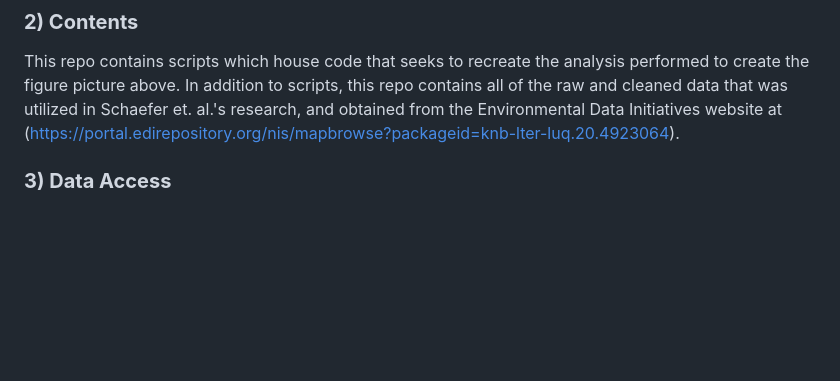
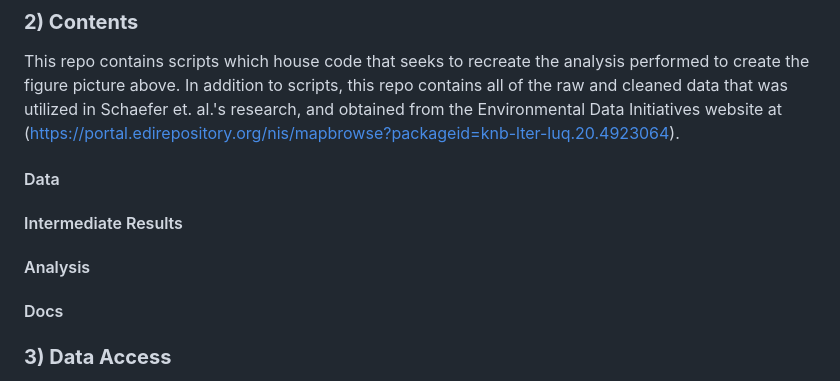
Before and after one commit to ht-oliver/eds214-day1-prdata-exploration, a Markdown page: README.md, the part around the change. Rendered like a GitHub page; blank space fills up the shorter version.

Commit message:
changed file structure

```diff
--- a/README.md
+++ b/README.md
@@ -9,6 +9,19 @@ This project is intended to serve as practice for reproducing analysis and figur
 ### **2) Contents**
 
 This repo contains scripts which house code that seeks to recreate the analysis performed to create the figure picture above. In addition to scripts, this repo contains all of the raw and cleaned data that was utilized in Schaefer et. al.'s research, and obtained from the Environmental Data Initiatives website at (<https://portal.edirepository.org/nis/mapbrowse?packageid=knb-lter-luq.20.4923064>).
+
+#### Data
+
+#### Intermediate Results
+
+#### Analysis
+
+#### Docs
+
+
+
+
+
 
 ### **3) Data Access**
 
```
Also changed, not shown: docs/Data_exploration_files/figure-html/unnamed-chunk-5-1.png (added), 14 other files.
